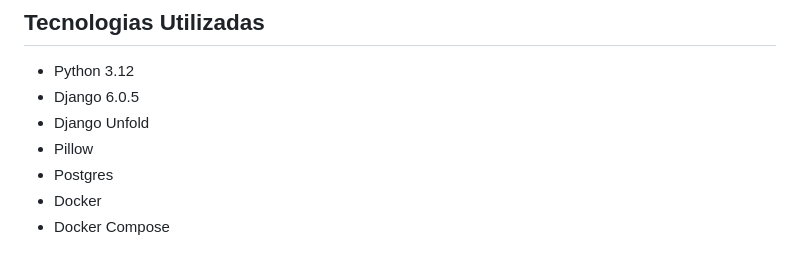
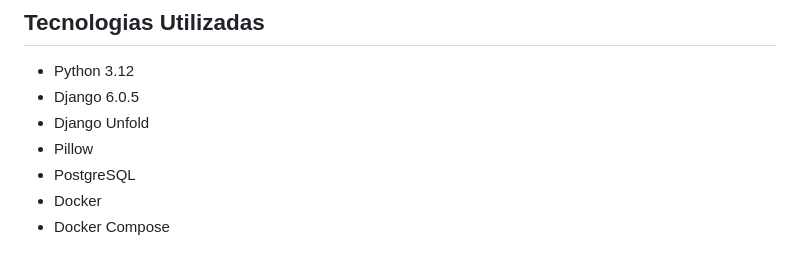
Before and after one commit to joaogsribeiro/gestao-imobiliaria-django, a Markdown page: README.md, the part around the change. GitHub-like rendering.

Commit message:
fix: update readme

```diff
--- a/README.md
+++ b/README.md
@@ -18,7 +18,7 @@ O sistema permite cadastrar clientes, imóveis disponíveis para aluguel, imagen
 - Django 6.0.5
 - Django Unfold
 - Pillow
-- Postgres
+- PostgreSQL
 - Docker
 - Docker Compose
 
```
